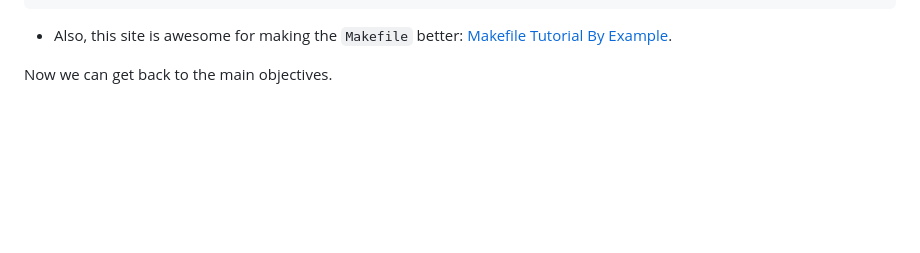
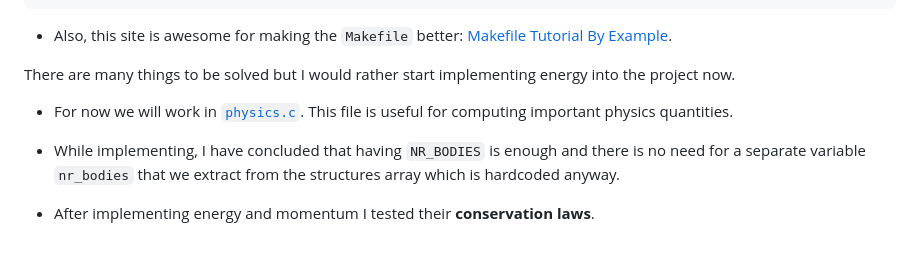
Before and after one commit to M0KApointstoint/Serenity, a Markdown page: learning/README.md, the part around the change. GitHub-like rendering; blank space fills up the shorter version.

Commit message:
Update learning README.

```diff
--- a/learning/README.md
+++ b/learning/README.md
@@ -308,4 +308,14 @@ $
 - Also, this site is awesome for making the `Makefile` better:
 [Makefile Tutorial By Example](https://makefiletutorial.com/).
 
-Now we can get back to the main objectives.
+There are many things to be solved but I would rather start implementing energy
+into the project now.
+
+- For now we will work in [`physics.c`](./simulation/src/physics.c). This file
+is useful for computing important physics quantities.
+
+- While implementing, I have concluded that having `NR_BODIES` is enough and
+there is no need for a separate variable `nr_bodies` that we extract from the
+structures array which is hardcoded anyway.
+
+- After implementing energy and momentum I tested their **conservation laws**.
```
